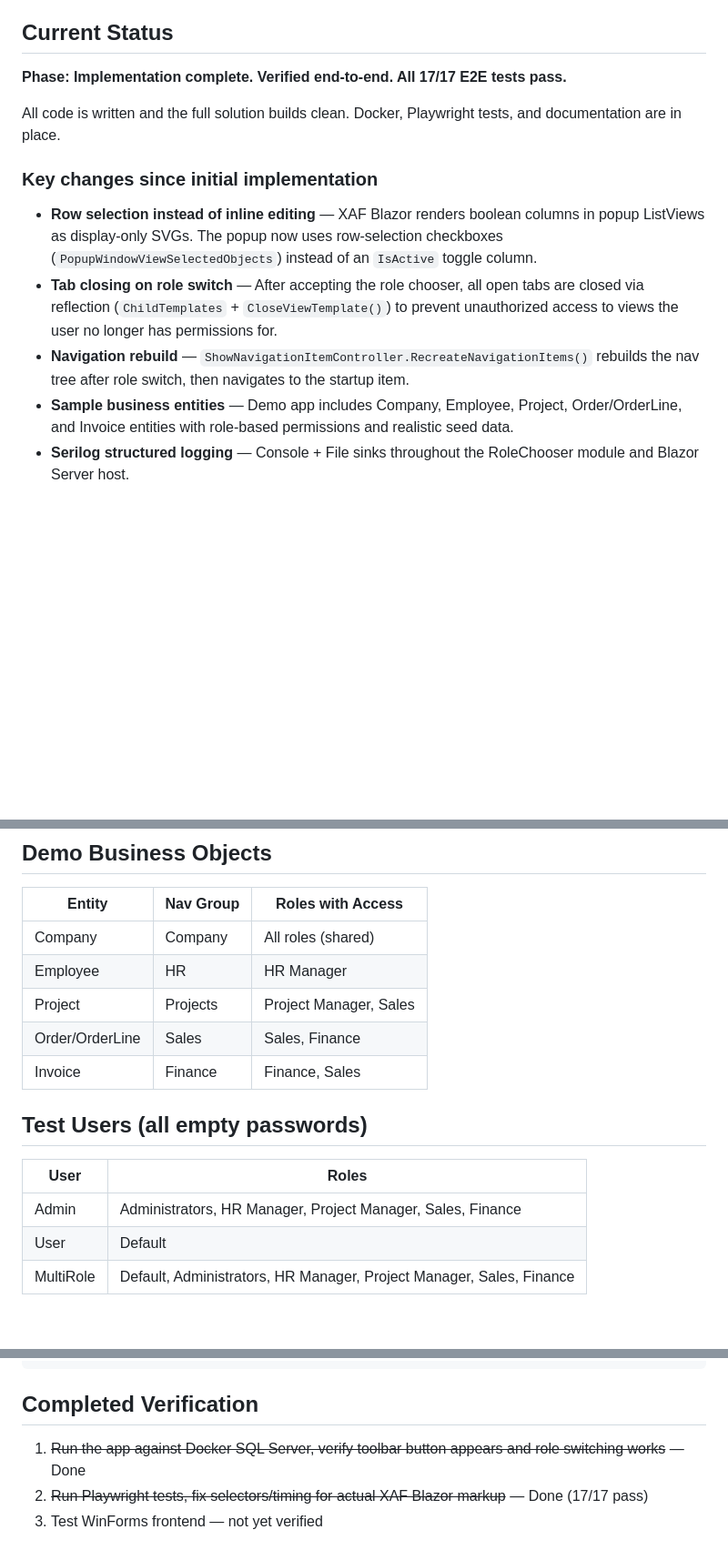
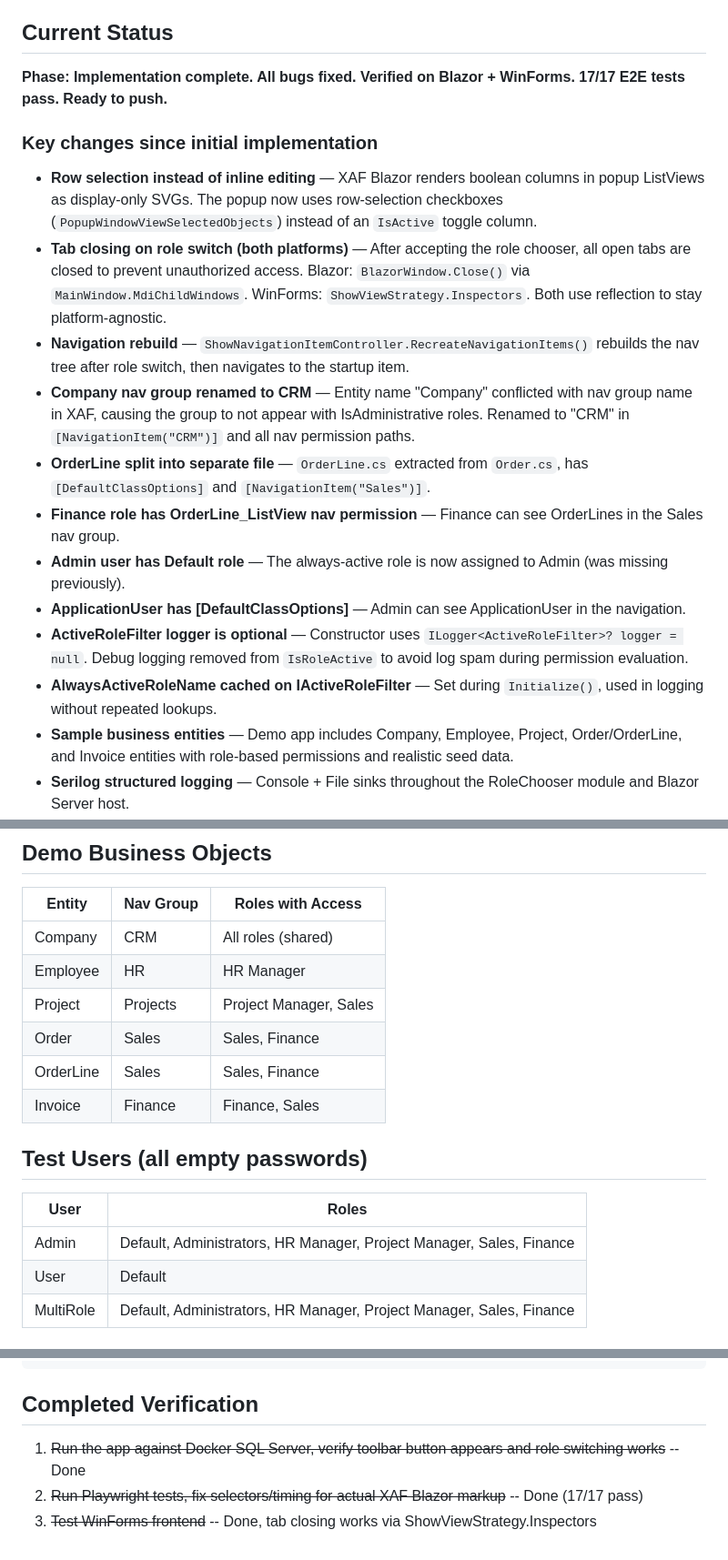
Before and after one commit to MBrekhof/XafRoleChooser, a Markdown page: SESSION_HANDOFF.md, 3 parts joined by grey strips. Shown at 91% size. GitHub-like rendering; blank space fills up the shorter version.

Commit message:
Update docs for role switch fixes, CRM rename, and tab closing approach
Co-Authored-By: Claude Opus 4.6 (1M context) <noreply@anthropic.com>

```diff
--- a/SESSION_HANDOFF.md
+++ b/SESSION_HANDOFF.md
@@ -10,15 +10,20 @@ Also read: `TODO.md`, `CLAUDE.md`, `docs/how-to-implement.md`
 
 ## Current Status
 
-**Phase: Implementation complete. Verified end-to-end. All 17/17 E2E tests pass.**
-
-All code is written and the full solution builds clean. Docker, Playwright tests, and documentation are in place.
+**Phase: Implementation complete. All bugs fixed. Verified on Blazor + WinForms. 17/17 E2E tests pass. Ready to push.**
 
 ### Key changes since initial implementation
 
 - **Row selection instead of inline editing** — XAF Blazor renders boolean columns in popup ListViews as display-only SVGs. The popup now uses row-selection checkboxes (`PopupWindowViewSelectedObjects`) instead of an `IsActive` toggle column.
-- **Tab closing on role switch** — After accepting the role chooser, all open tabs are closed via reflection (`ChildTemplates` + `CloseViewTemplate()`) to prevent unauthorized access to views the user no longer has permissions for.
+- **Tab closing on role switch (both platforms)** — After accepting the role chooser, all open tabs are closed to prevent unauthorized access. Blazor: `BlazorWindow.Close()` via `MainWindow.MdiChildWindows`. WinForms: `ShowViewStrategy.Inspectors`. Both use reflection to stay platform-agnostic.
 - **Navigation rebuild** — `ShowNavigationItemController.RecreateNavigationItems()` rebuilds the nav tree after role switch, then navigates to the startup item.
+- **Company nav group renamed to CRM** — Entity name "Company" conflicted with nav group name in XAF, causing the group to not appear with IsAdministrative roles. Renamed to "CRM" in `[NavigationItem("CRM")]` and all nav permission paths.
+- **OrderLine split into separate file** — `OrderLine.cs` extracted from `Order.cs`, has `[DefaultClassOptions]` and `[NavigationItem("Sales")]`.
+- **Finance role has OrderLine_ListView nav permission** — Finance can see OrderLines in the Sales nav group.
+- **Admin user has Default role** — The always-active role is now assigned to Admin (was missing previously).
+- **ApplicationUser has [DefaultClassOptions]** — Admin can see ApplicationUser in the navigation.
+- **ActiveRoleFilter logger is optional** — Constructor uses `ILogger<ActiveRoleFilter>? logger = null`. Debug logging removed from `IsRoleActive` to avoid log spam during permission evaluation.
+- **AlwaysActiveRoleName cached on IActiveRoleFilter** — Set during `Initialize()`, used in logging without repeated lookups.
 - **Sample business entities** — Demo app includes Company, Employee, Project, Order/OrderLine, and Invoice entities with role-based permissions and realistic seed data.
 - **Serilog structured logging** — Console + File sinks throughout the RoleChooser module and Blazor Server host.
 - **Blazor Server session handling** — `RoleFilterAccessor` uses `ConcurrentDictionary<Guid, IActiveRoleFilter>` keyed by user ID (AsyncLocal fails across Blazor async boundaries).
@@ -50,17 +56,18 @@ All code is written and the full solution builds clean. Docker, Playwright tests
 
 | Entity | Nav Group | Roles with Access |
 |---|---|---|
-| Company | Company | All roles (shared) |
+| Company | CRM | All roles (shared) |
 | Employee | HR | HR Manager |
 | Project | Projects | Project Manager, Sales |
-| Order/OrderLine | Sales | Sales, Finance |
+| Order | Sales | Sales, Finance |
+| OrderLine | Sales | Sales, Finance |
 | Invoice | Finance | Finance, Sales |
 
 ## Test Users (all empty passwords)
 
 | User | Roles |
 |---|---|
-| Admin | Administrators, HR Manager, Project Manager, Sales, Finance |
+| Admin | Default, Administrators, HR Manager, Project Manager, Sales, Finance |
 | User | Default |
 | MultiRole | Default, Administrators, HR Manager, Project Manager, Sales, Finance |
 
@@ -76,6 +83,6 @@ dotnet test tests/XafRoleChooser.Playwright/
 
 ## Completed Verification
 
-1. ~~Run the app against Docker SQL Server, verify toolbar button appears and role switching works~~ — Done
-2. ~~Run Playwright tests, fix selectors/timing for actual XAF Blazor markup~~ — Done (17/17 pass)
-3. Test WinForms frontend — not yet verified
+1. ~~Run the app against Docker SQL Server, verify toolbar button appears and role switching works~~ -- Done
+2. ~~Run Playwright tests, fix selectors/timing for actual XAF Blazor markup~~ -- Done (17/17 pass)
+3. ~~Test WinForms frontend~~ -- Done, tab closing works via ShowViewStrategy.Inspectors
```
Also changed, not shown: other parts of SESSION_HANDOFF.md (+2 -1 lines), CLAUDE.md (+8 -5 lines), TODO.md (+22 -8 lines).
